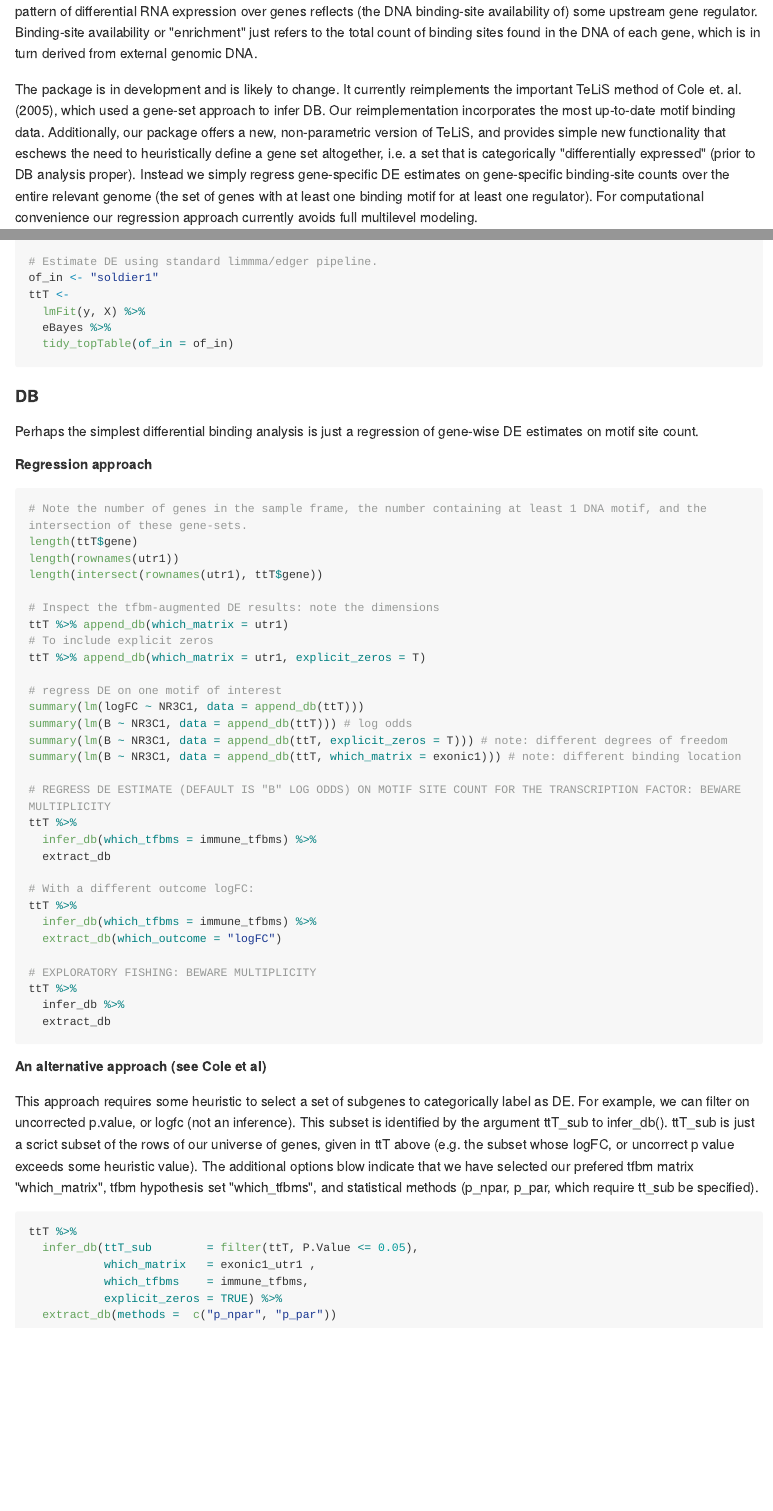
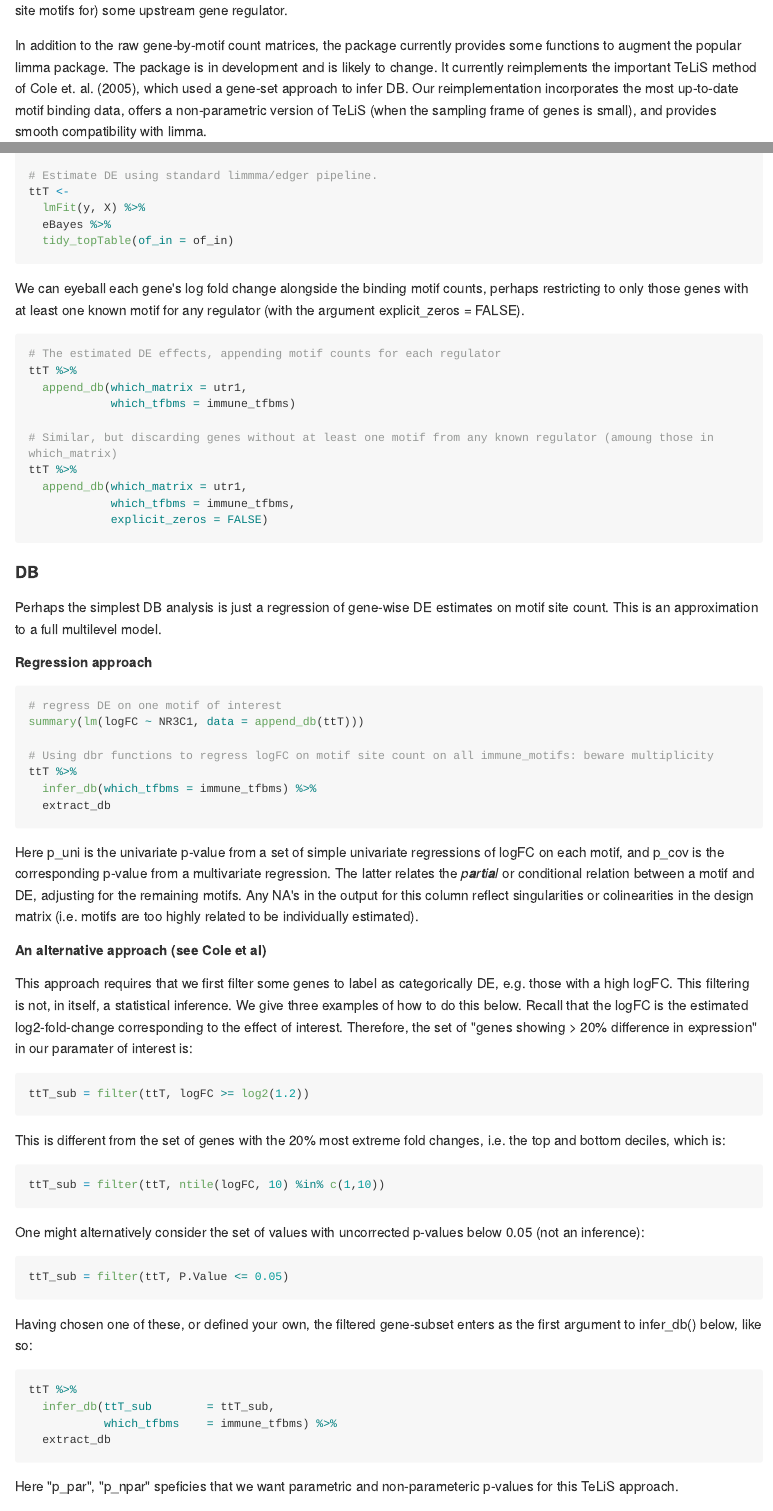
Before and after one commit to chumbleycode/dbr, an R Markdown document (README.Rmd): the page in a window 1100 px wide, from 230 px down before the commit and from 260 px down after it, and a second part further down, joined at a grey line. The pictures show the output file README.md that the author committed with the source, drawn offline in the style of GitHub; long lines of code are wrapped; badge pictures from the web are left out.

Commit message:
change defaults and update readme

````diff
--- a/README.Rmd
+++ b/README.Rmd
@@ -21,6 +21,6 @@ knitr::opts_chunk$set(
 
 [![AppVeyor build status](https://ci.appveyor.com/api/projects/status/github/chumbleycode/dbr?branch=master&svg=true)](https://ci.appveyor.com/project/chumbleycode/dbr)
 
-The goal of dbr is to implicate a gene regulator in the observed differential RNA expression between differerent treatment groups. We then say that there is "differential binding" (DB) of the regulator over treatments. In practice, dbr asks whether the pattern of differential RNA expression over genes reflects (the DNA binding-site availability of) some upstream gene regulator. Binding-site availability or "enrichment" just refers to the total count of binding sites found in the DNA of each gene, which is in turn derived from external genomic DNA.
+The goal of dbr is to implicate a gene $regulator$ - typically an upstream transcription factor - in the differential RNA expression observed between treatment groups. We then say that there is "differential binding" (DB) of the regulator over treatments. In practice, dbr asks whether the pattern of differential RNA expression over genes reflects (the per-gene count of DNA binding-site motifs for) some upstream gene regulator.
 
-The package is in development and is likely to change. It currently reimplements the important TeLiS method of Cole et. al. (2005), which used a gene-set approach to infer DB. Our reimplementation incorporates the most up-to-date motif binding data. Additionally, our package offers a new, non-parametric version of TeLiS, and provides simple new functionality that eschews the need to heuristically define a gene set altogether, i.e. a set that is categorically "differentially expressed" (prior to DB analysis proper). Instead we simply regress gene-specific DE estimates on gene-specific binding-site counts over the entire relevant genome (the set of genes with at least one binding motif for at least one regulator). For computational convenience our regression approach currently avoids full multilevel modeling.
+In addition to the raw gene-by-motif count matrices, the package currently provides some functions to augment the popular limma package. The package is in development and is likely to change. It currently reimplements the important TeLiS method of Cole et. al. (2005), which used a gene-set approach to infer DB. Our reimplementation incorporates the most up-to-date motif binding data, offers a non-parametric version of TeLiS (when the sampling frame of genes is small), and provides smooth compatibility with limma.
@@ -75,61 +86,72 @@ X <- model.matrix(~ soldier + edu + age, data = X)
 # Estimate DE using standard limmma/edger pipeline.
-of_in <- "soldier1"
 ttT <-
   lmFit(y, X) %>%
   eBayes %>%
   tidy_topTable(of_in = of_in)
 ```
 
+We can eyeball each gene's log fold change alongside the binding motif counts, perhaps restricting to only those genes with at least one known motif for any regulator (with the argument explicit_zeros = FALSE).
+
+```r
+# The estimated DE effects, appending motif counts for each regulator
+ttT %>%
+  append_db(which_matrix = utr1,
+            which_tfbms = immune_tfbms)
+
+# Similar, but discarding genes without at least one motif from any known regulator (amoung those in which_matrix)
+ttT %>%
+  append_db(which_matrix = utr1,
+            which_tfbms = immune_tfbms,
+            explicit_zeros = FALSE)
+```
+
 #### DB
 
-Perhaps the simplest differential binding analysis is just a regression of gene-wise DE estimates on motif site count.
+Perhaps the simplest DB analysis is just a regression of gene-wise DE estimates on motif site count. This is an approximation to a full multilevel model.
 
 ##### Regression approach
 
 
 ```r
-# Note the number of genes in the sample frame, the number containing at least 1 DNA motif, and the intersection of these gene-sets.
-length(ttT$gene)
-length(rownames(utr1))
-length(intersect(rownames(utr1), ttT$gene))
-
-# Inspect the tfbm-augmented DE results: note the dimensions
-ttT %>% append_db(which_matrix = utr1)
-# To include explicit zeros
-ttT %>% append_db(which_matrix = utr1, explicit_zeros = T)
-
 # regress DE on one motif of interest
 summary(lm(logFC ~ NR3C1, data = append_db(ttT)))
-summary(lm(B ~ NR3C1, data = append_db(ttT))) # log odds
-summary(lm(B ~ NR3C1, data = append_db(ttT, explicit_zeros = T))) # note: different degrees of freedom
-summary(lm(B ~ NR3C1, data = append_db(ttT, which_matrix = exonic1))) # note: different binding location
 
-# REGRESS DE ESTIMATE (DEFAULT IS "B" LOG ODDS) ON MOTIF SITE COUNT FOR THE TRANSCRIPTION FACTOR: BEWARE MULTIPLICITY
+# Using dbr functions to regress logFC on motif site count on all immune_motifs: beware multiplicity
 ttT %>%
   infer_db(which_tfbms = immune_tfbms) %>%
   extract_db
 
-# With a different outcome logFC:
-ttT %>%
-  infer_db(which_tfbms = immune_tfbms) %>%
-  extract_db(which_outcome = "logFC")
+```
 
-# EXPLORATORY FISHING: BEWARE MULTIPLICITY
-ttT %>%
-  infer_db %>%
-  extract_db
-
-```
+Here p_uni is the univariate p-value from a set of simple univariate regressions of logFC on each motif, and p_cov is the corresponding p-value from a multivariate regression. The latter relates the $partial$ or conditional relation between a motif and DE, adjusting for the remaining motifs. Any NA's in the output for this column reflect singularities or colinearities in the design matrix (i.e. motifs are too highly related to be individually estimated).
 
 ##### An alternative approach (see Cole et al)
 
-This approach requires some heuristic to select a set of subgenes to categorically label as DE. For example, we can filter on uncorrected p.value, or logfc (not an inference). This subset is identified by the argument ttT_sub to infer_db(). ttT_sub is just a scrict subset of the rows of our universe of genes, given in ttT above (e.g. the subset whose logFC, or uncorrect p value exceeds some heuristic value). The additional options blow indicate that we have selected our prefered tfbm matrix "which_matrix", tfbm hypothesis set "which_tfbms", and statistical methods (p_npar, p_par, which require tt_sub be specified).
+This approach requires that we first filter some genes to label as categorically DE, e.g. those with a high logFC. This filtering is not, in itself, a statistical inference. We give three examples of how to do this below. Recall that the logFC is the estimated log2-fold-change corresponding to the effect of interest. Therefore, the set of "genes showing > 20% difference in expression" in our paramater of interest is:
+
+```r
+ttT_sub = filter(ttT, logFC >= log2(1.2))
+```
+
+This is different from the set of genes with the 20% most extreme fold changes, i.e. the top and bottom deciles, which is:
+
+```r
+ttT_sub = filter(ttT, ntile(logFC, 10) %in% c(1,10))
+```
+
+One might alternatively consider the set of values with uncorrected p-values below 0.05 (not an inference):
+
+```r
+ttT_sub = filter(ttT, P.Value <= 0.05)
+```
+
+Having chosen one of these, or defined your own, the filtered gene-subset enters as the first argument to infer_db() below, like so:
 
 ```r
 ttT %>%
-  infer_db(ttT_sub        = filter(ttT, P.Value <= 0.05),
-           which_matrix   = exonic1_utr1 ,
-           which_tfbms    = immune_tfbms,
-           explicit_zeros = TRUE) %>%
-  extract_db(methods =  c("p_npar", "p_par"))
+  infer_db(ttT_sub        = ttT_sub,
+           which_tfbms    = immune_tfbms) %>%
+  extract_db
 ```
+
+Here "p_par", "p_npar" speficies that we want parametric and non-parameteric p-values for this TeLiS approach.
````
Also changed, not shown: R/extract_db.R (+13 -4 lines), R/infer_db.R (+25 -16 lines), R/utility.R (+0 -2 lines), vignettes/db_paper.Rmd (+7 -1 lines), README.md, README.Rmd (25 more changed lines), 3 other files.
